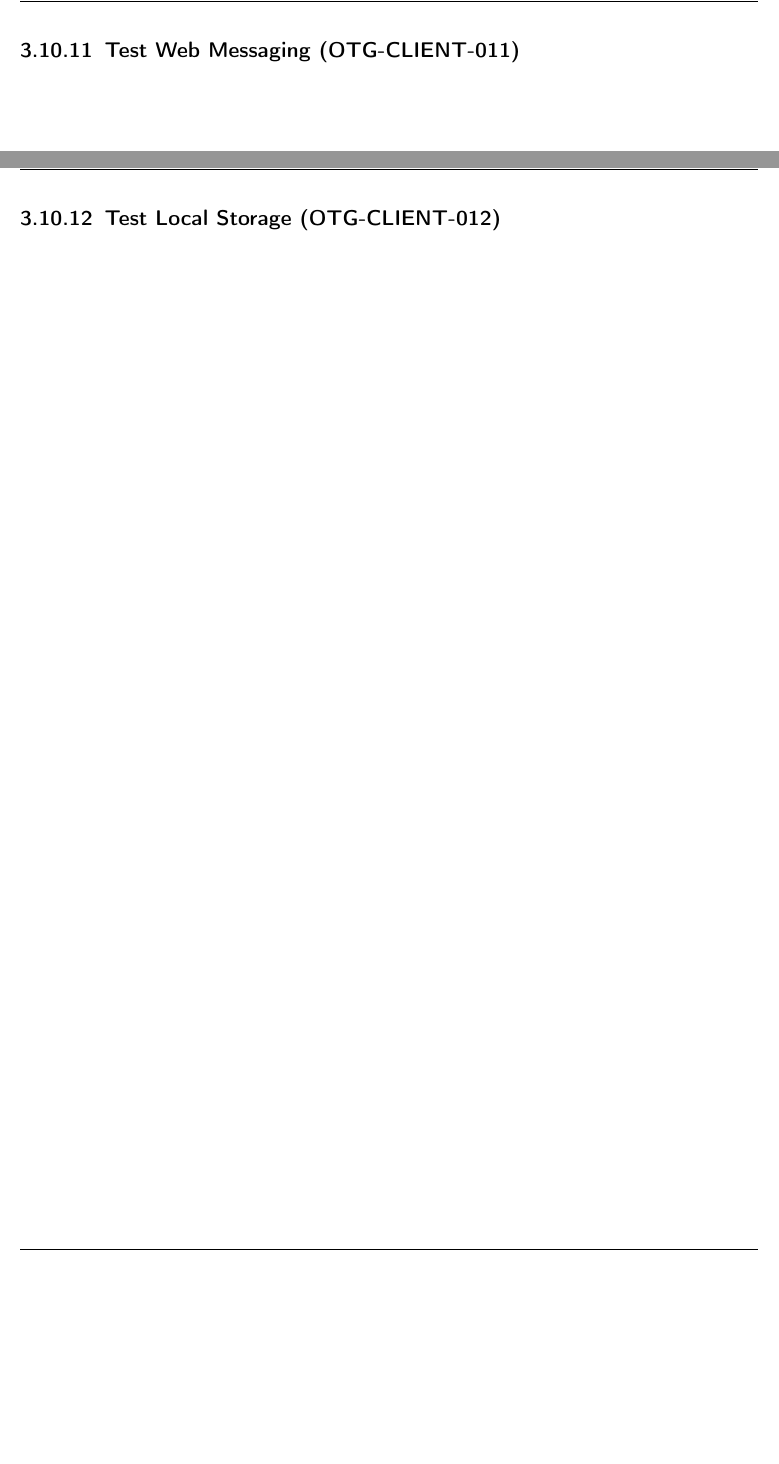
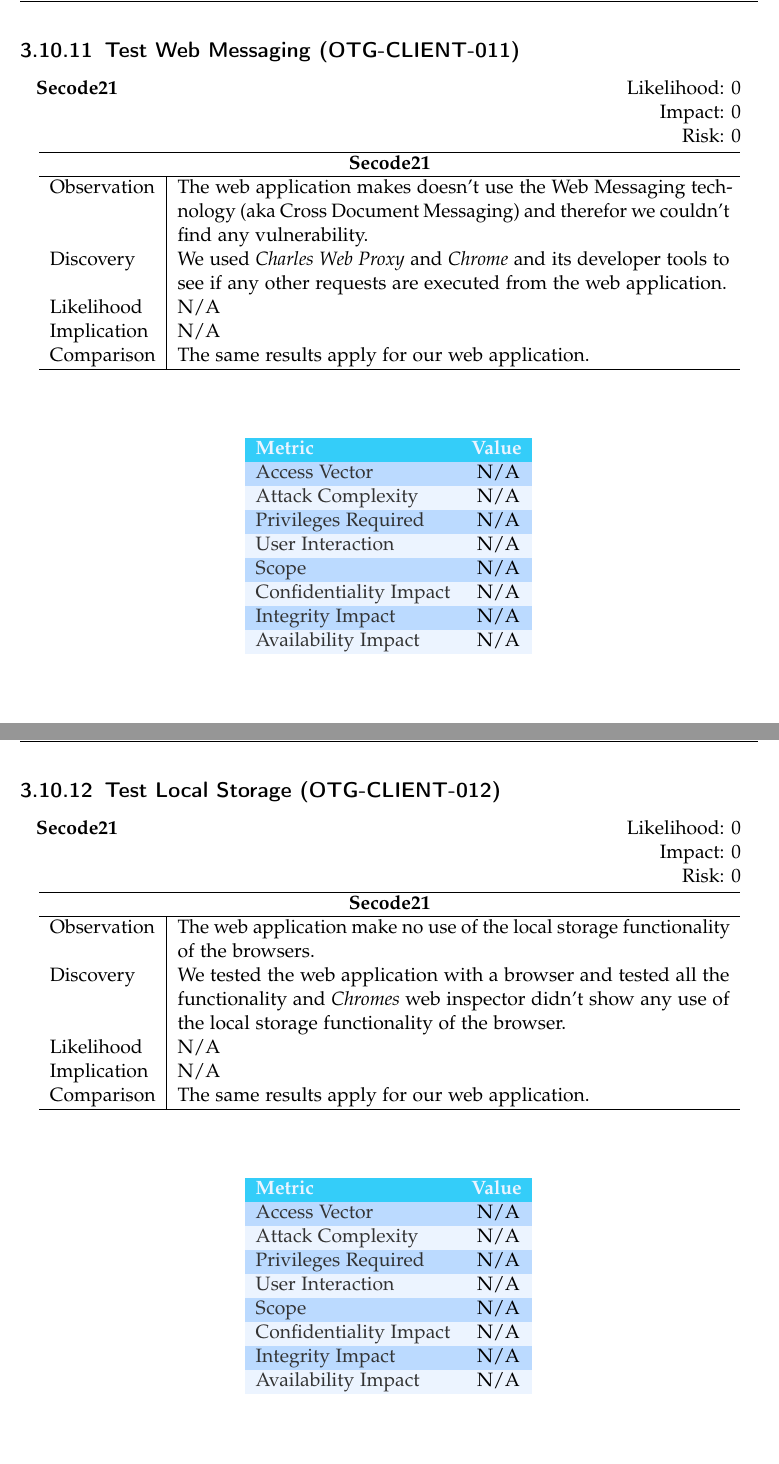
Before and after one commit to Aurel-Roci/SecureCoding-Group3, a LaTeX thesis (tum-thesis-latex-master/main.tex): two parts of pages 65 and 66 of 67, joined at a grey line, cut so that both start at the same text, the shorter picture padded with empty space. Compiled offline with pdfLaTeX; a LaTeX package or settings file that is missing is left out.

Commit message:
adds final client side tests

```diff
--- a/tum-thesis-latex-master/main.tex
+++ b/tum-thesis-latex-master/main.tex
@@ -1745,9 +1745,89 @@
 \pagebreak
 
 \subsection{Test Web Messaging (OTG-CLIENT-011)}\
+\begin{tabular}{cR{12cm}}
+	\textbf{Secode21} & Likelihood: 0\\& Impact: 0\\& Risk: 0
+\end{tabular}
+
+\begin{tabular}{ l|p{11cm}  }
+	\hline
+	\multicolumn{2}{c}{\textbf{Secode21}} \\
+	\hline
+	Observation   & The web application makes doesn't use the Web Messaging technology (aka Cross Document Messaging) and therefor we couldn't find any vulnerability. \\
+	Discovery  & We used \textit{Charles Web Proxy} and \textit{Chrome} and its developer tools to see if any other requests are executed from the web application. \\
+	Likelihood & N/A \\
+	Implication    & N/A \\
+	Comparison & The same results apply for our web application.  \\
+	\hline
+\end{tabular}
+\\
+\vspace{0.5cm}
+\\
+\begin{center}
+	\begin{tabular}{ll}
+		\rowcolor[HTML]{34CDF9}
+		{\color[HTML]{ECF4FF} \textbf{Metric}}        & {\color[HTML]{ECF4FF} \textbf{Value}} \\
+		\rowcolor[HTML]{BBDAFF}
+		{\color[HTML]{333333} Access Vector}          & {\color[HTML]{333333} } N/A              \\
+		\rowcolor[HTML]{ECF4FF}
+		{\color[HTML]{333333} Attack Complexity}      & {\color[HTML]{333333} } N/A              \\
+		\rowcolor[HTML]{BBDAFF}
+		{\color[HTML]{333333} Privileges Required}    & {\color[HTML]{333333} } N/A              \\
+		\rowcolor[HTML]{ECF4FF}
+		{\color[HTML]{333333} User Interaction}       & {\color[HTML]{333333} } N/A              \\
+		\rowcolor[HTML]{BBDAFF}
+		{\color[HTML]{333333} Scope}                  & {\color[HTML]{333333} } N/A              \\
+		\rowcolor[HTML]{ECF4FF}
+		{\color[HTML]{333333} Confidentiality Impact} & {\color[HTML]{333333} } N/A              \\
+		\rowcolor[HTML]{BBDAFF}
+		{\color[HTML]{333333} Integrity Impact}       & {\color[HTML]{333333} } N/A              \\
+		\rowcolor[HTML]{ECF4FF}
+		{\color[HTML]{333333} Availability Impact}    & {\color[HTML]{333333} } N/A
+	\end{tabular}
+\end{center}
 \pagebreak
 
 \subsection{Test Local Storage (OTG-CLIENT-012)}\
+\begin{tabular}{cR{12cm}}
+	\textbf{Secode21} & Likelihood: 0\\& Impact: 0\\& Risk: 0
+\end{tabular}
+
+\begin{tabular}{ l|p{11cm}  }
+	\hline
+	\multicolumn{2}{c}{\textbf{Secode21}} \\
+	\hline
+	Observation   & The web application make no use of the local storage functionality of the browsers. \\
+	Discovery  & We tested the web application with a browser and tested all the functionality and \textit{Chromes} web inspector didn't show any use of the local storage functionality of the browser. \\
+	Likelihood & N/A \\
+	Implication    & N/A \\
+	Comparison & The same results apply for our web application.  \\
+	\hline
+\end{tabular}
+\\
+\vspace{0.5cm}
+\\
+\begin{center}
+	\begin{tabular}{ll}
+		\rowcolor[HTML]{34CDF9}
+		{\color[HTML]{ECF4FF} \textbf{Metric}}        & {\color[HTML]{ECF4FF} \textbf{Value}} \\
+		\rowcolor[HTML]{BBDAFF}
+		{\color[HTML]{333333} Access Vector}          & {\color[HTML]{333333} } N/A              \\
+		\rowcolor[HTML]{ECF4FF}
+		{\color[HTML]{333333} Attack Complexity}      & {\color[HTML]{333333} } N/A              \\
+		\rowcolor[HTML]{BBDAFF}
+		{\color[HTML]{333333} Privileges Required}    & {\color[HTML]{333333} } N/A              \\
+		\rowcolor[HTML]{ECF4FF}
+		{\color[HTML]{333333} User Interaction}       & {\color[HTML]{333333} } N/A              \\
+		\rowcolor[HTML]{BBDAFF}
+		{\color[HTML]{333333} Scope}                  & {\color[HTML]{333333} } N/A              \\
+		\rowcolor[HTML]{ECF4FF}
+		{\color[HTML]{333333} Confidentiality Impact} & {\color[HTML]{333333} } N/A              \\
+		\rowcolor[HTML]{BBDAFF}
+		{\color[HTML]{333333} Integrity Impact}       & {\color[HTML]{333333} } N/A              \\
+		\rowcolor[HTML]{ECF4FF}
+		{\color[HTML]{333333} Availability Impact}    & {\color[HTML]{333333} } N/A
+	\end{tabular}
+\end{center}
 \pagebreak
 
 
```
Also changed, not shown: tum-thesis-latex-master/main.pdf, tum-thesis-latex-master/main.tex (6 more changed lines).
